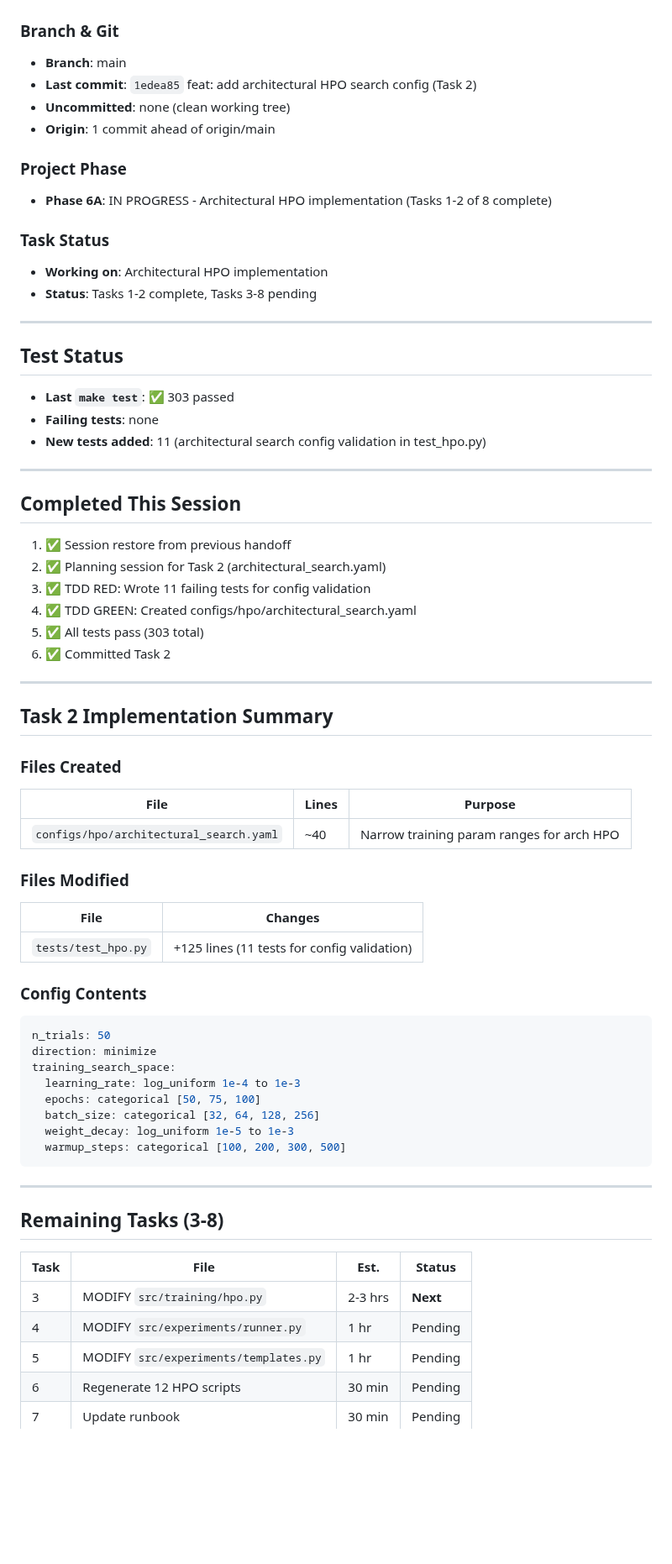
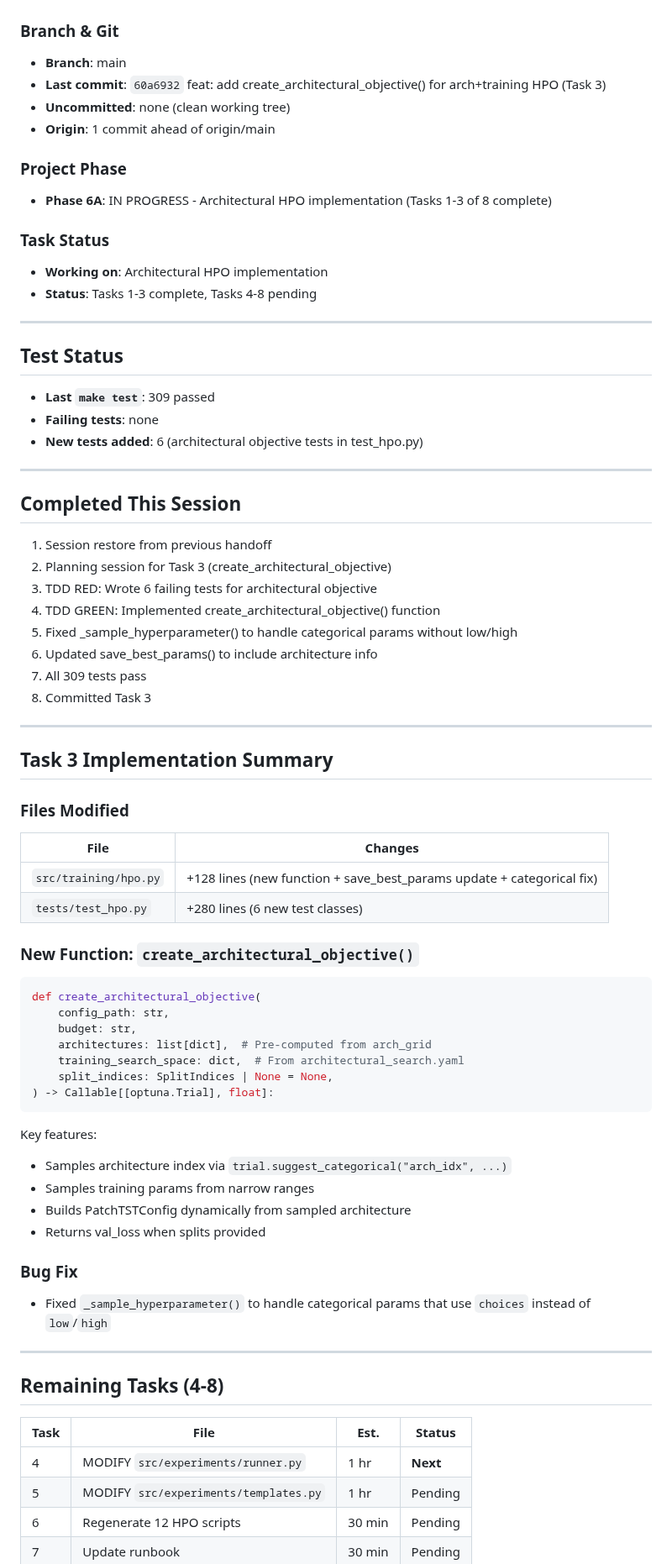
Before and after one commit to J0nd1sk/financial_ts_scaling, a Markdown page: .claude/context/session_context.md, the part around one of its changes. Shown at 84% size. GitHub-like rendering; blank space fills up the shorter version.

````diff
--- a/.claude/context/session_context.md
+++ b/.claude/context/session_context.md
@@ -4,69 +4,74 @@
 
 ### Branch & Git
 - **Branch**: main
-- **Last commit**: `1edea85` feat: add architectural HPO search config (Task 2)
+- **Last commit**: `60a6932` feat: add create_architectural_objective() for arch+training HPO (Task 3)
 - **Uncommitted**: none (clean working tree)
 - **Origin**: 1 commit ahead of origin/main
 
 ### Project Phase
-- **Phase 6A**: IN PROGRESS - Architectural HPO implementation (Tasks 1-2 of 8 complete)
+- **Phase 6A**: IN PROGRESS - Architectural HPO implementation (Tasks 1-3 of 8 complete)
 
 ### Task Status
 - **Working on**: Architectural HPO implementation
-- **Status**: Tasks 1-2 complete, Tasks 3-8 pending
+- **Status**: Tasks 1-3 complete, Tasks 4-8 pending
 
 ---
 
 ## Test Status
-- **Last `make test`**: ✅ 303 passed
+- **Last `make test`**: 309 passed
 - **Failing tests**: none
-- **New tests added**: 11 (architectural search config validation in test_hpo.py)
+- **New tests added**: 6 (architectural objective tests in test_hpo.py)
 
 ---
 
 ## Completed This Session
 
-1. ✅ Session restore from previous handoff
-2. ✅ Planning session for Task 2 (architectural_search.yaml)
-3. ✅ TDD RED: Wrote 11 failing tests for config validation
-4. ✅ TDD GREEN: Created configs/hpo/architectural_search.yaml
-5. ✅ All tests pass (303 total)
-6. ✅ Committed Task 2
+1. Session restore from previous handoff
+2. Planning session for Task 3 (create_architectural_objective)
+3. TDD RED: Wrote 6 failing tests for architectural objective
+4. TDD GREEN: Implemented create_architectural_objective() function
+5. Fixed _sample_hyperparameter() to handle categorical params without low/high
+6. Updated save_best_params() to include architecture info
+7. All 309 tests pass
+8. Committed Task 3
 
 ---
 
-## Task 2 Implementation Summary
-
-### Files Created
-| File | Lines | Purpose |
-|------|-------|---------|
-| `configs/hpo/architectural_search.yaml` | ~40 | Narrow training param ranges for arch HPO |
+## Task 3 Implementation Summary
 
 ### Files Modified
 | File | Changes |
 |------|---------|
-| `tests/test_hpo.py` | +125 lines (11 tests for config validation) |
+| `src/training/hpo.py` | +128 lines (new function + save_best_params update + categorical fix) |
+| `tests/test_hpo.py` | +280 lines (6 new test classes) |
 
-### Config Contents
-```yaml
-n_trials: 50
-direction: minimize
-training_search_space:
-  learning_rate: log_uniform 1e-4 to 1e-3
-  epochs: categorical [50, 75, 100]
-  batch_size: categorical [32, 64, 128, 256]
-  weight_decay: log_uniform 1e-5 to 1e-3
-  warmup_steps: categorical [100, 200, 300, 500]
+### New Function: `create_architectural_objective()`
+```python
+def create_architectural_objective(
+    config_path: str,
+    budget: str,
+    architectures: list[dict],  # Pre-computed from arch_grid
+    training_search_space: dict,  # From architectural_search.yaml
+    split_indices: SplitIndices | None = None,
+) -> Callable[[optuna.Trial], float]:
 ```
+
+Key features:
+- Samples architecture index via `trial.suggest_categorical("arch_idx", ...)`
+- Samples training params from narrow ranges
+- Builds PatchTSTConfig dynamically from sampled architecture
+- Returns val_loss when splits provided
+
+### Bug Fix
+- Fixed `_sample_hyperparameter()` to handle categorical params that use `choices` instead of `low`/`high`
 
 ---
 
-## Remaining Tasks (3-8)
+## Remaining Tasks (4-8)
 
 | Task | File | Est. | Status |
 |------|------|------|--------|
-| 3 | MODIFY `src/training/hpo.py` | 2-3 hrs | **Next** |
-| 4 | MODIFY `src/experiments/runner.py` | 1 hr | Pending |
+| 4 | MODIFY `src/experiments/runner.py` | 1 hr | **Next** |
 | 5 | MODIFY `src/experiments/templates.py` | 1 hr | Pending |
 | 6 | Regenerate 12 HPO scripts | 30 min | Pending |
 | 7 | Update runbook | 30 min | Pending |
````
Also changed, not shown: other parts of .claude/context/session_context.md (+18 -19 lines), .claude/context/phase_tracker.md (+7 -1 lines).
